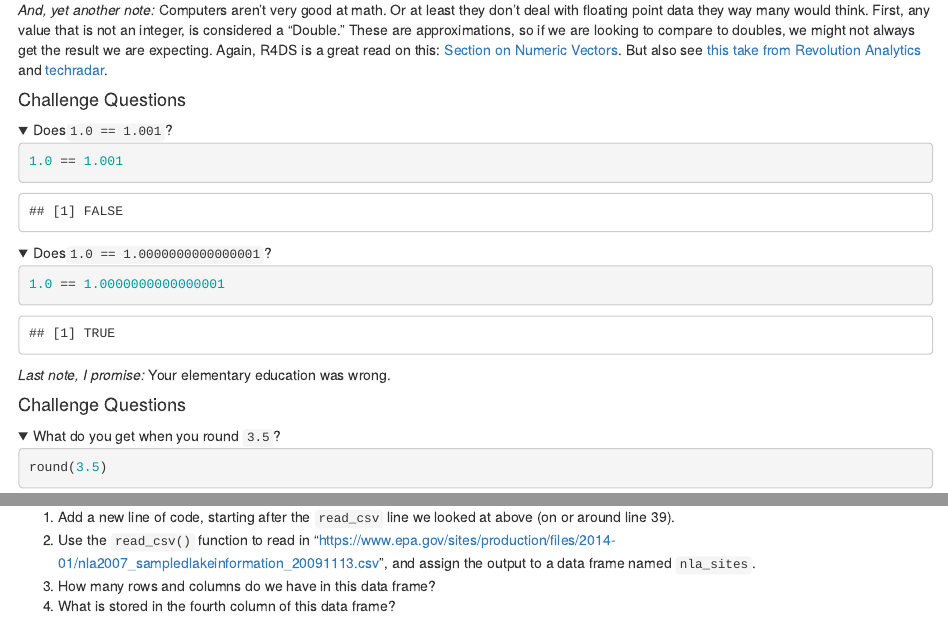
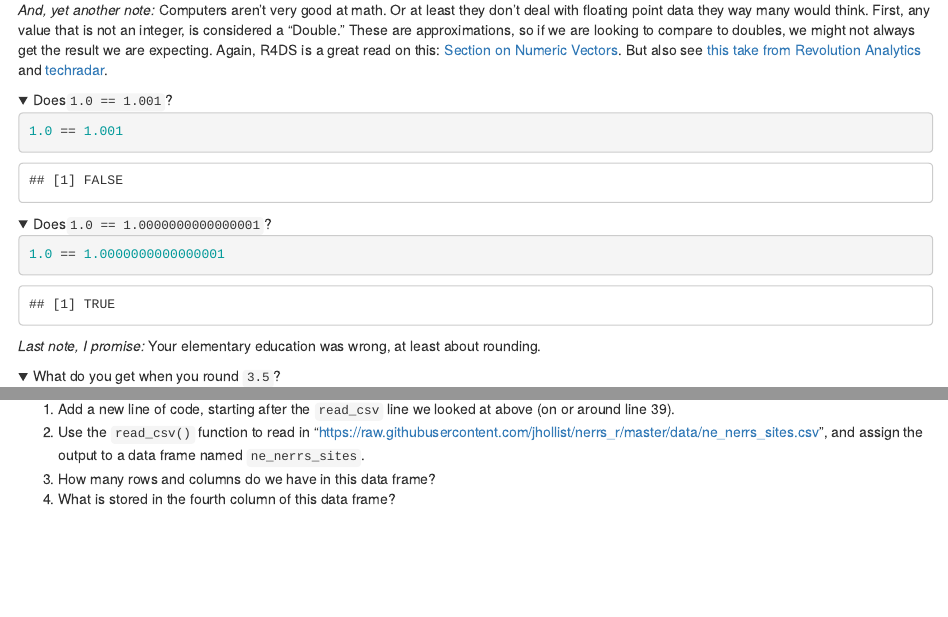
Before and after one commit to jhollist/nerrs_r, an R Markdown document (lessons/03_tidy_data_in_r_1.Rmd): the page in a window 1100 px wide, from 590 px down, and a second part further down, joined at a grey line. Rendered offline with R 4.5, knitr and Pandoc, with nearby package versions; folded parts are opened; some code elsewhere in the file could not run offline.

Commit message:
new render

```diff
--- a/lessons/03_tidy_data_in_r_1.Rmd
+++ b/lessons/03_tidy_data_in_r_1.Rmd
@@ -41,8 +41,6 @@ Simply put, a data structure is a way for programming languages to handle storin
 
 *And, yet another note:* Computers aren't very good at math.  Or at least they don't deal with floating point data they way many would think.  First, any value that is not an integer, is considered a "Double."  These are approximations, so if we are looking to compare to doubles, we might not always get the result we are expecting.   Again, R4DS is a great read on this: [Section on Numeric Vectors](https://r4ds.had.co.nz/vectors.html#numeric).  But also see [this take from Revolution Analytics](https://blog.revolutionanalytics.com/2009/11/floatingpoint-errors-explained.html) and [techradar](https://www.techradar.com/news/computing/why-computers-suck-at-maths-644771/2).
 
-#### Challenge Questions
-
 <details>
 <summary>Does` 1.0 == 1.001`?</summary>
 
@@ -62,9 +60,7 @@ Simply put, a data structure is a way for programming languages to handle storin
 </details>
 
 
-*Last note, I promise:* Your elementary education was wrong.
-
-#### Challenge Questions
+*Last note, I promise:* Your elementary education was wrong, at least about rounding.
 
 <details>
 <summary>What do you get when you round `3.5`?</summary>
@@ -171,6 +167,6 @@ If you are new to R and coming from mostly and Excel background, then you may wa
 For this Homework, let's read in a new dataset but this time, directly from a URL.  We are still working on the `nerrs_analysis.R` Script
 
 1. Add a new line of code, starting after the `read_csv` line we looked at above (on or around line 39).
-2. Use the `read_csv()` function to read in "https://www.epa.gov/sites/production/files/2014-01/nla2007_sampledlakeinformation_20091113.csv", and assign the output to a data frame named `nla_sites`.
+2. Use the `read_csv()` function to read in "https://raw.githubusercontent.com/jhollist/nerrs_r/master/data/ne_nerrs_sites.csv", and assign the output to a data frame named `ne_nerrs_sites`.
 3. How many rows and columns do we have in this data frame?
 4. What is stored in the fourth column of this data frame?
```
Also changed, not shown: lessons/03_tidy_data_in_r_1.md, lessons/03_tidy_data_in_r_1.Rmd (2 more changed lines), 1 other file.
